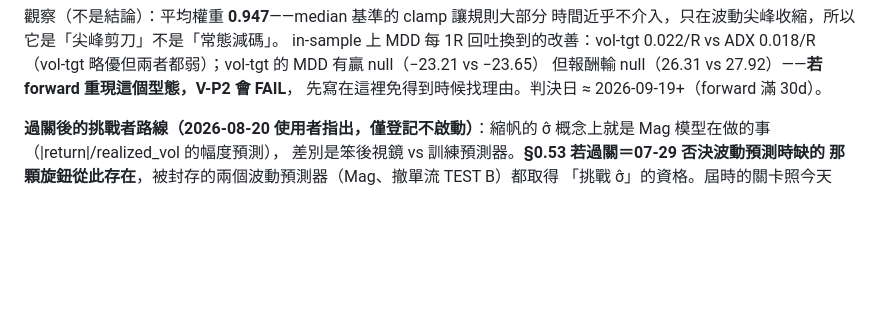
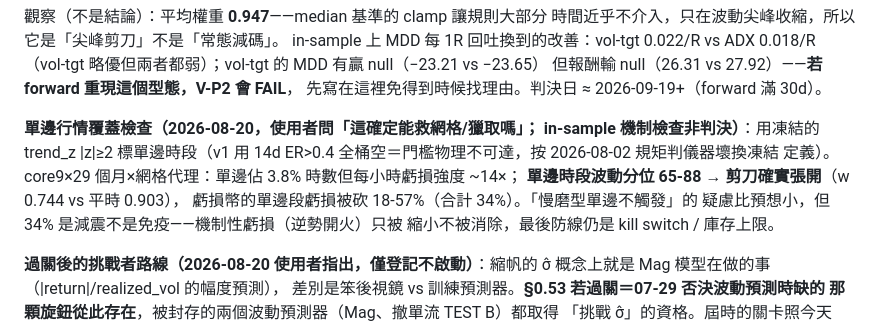
Before and after one commit to rfobelieve-crypto/rfobot, a Markdown page: TODO.md, the part around the change. GitHub-like rendering; blank space fills up the shorter version.

Commit message:
docs(reefing): 單邊行情覆蓋檢查——剪刀在單邊時段會張開,砍34%傷害(in-sample)
回答「確定能救網格/獵取嗎」:單邊(|trend_z|≥2)佔3.8%時數但每小時虧損
強度~14x,波動分位65-88→§0.53權重確實收縮(0.744 vs 0.903),網格代理
單邊虧損砍18-57%。減震非免疫;判決仍等forward。v1 ER門檻全桶空=儀器壞,
按08-02規矩換凍結定義重跑。

Co-Authored-By: Claude Opus 5 (1M context) <noreply@anthropic.com>
Claude-Session: https://claude.ai/code/session_01Kuyzdhamawu7GYDKU824Bm

```diff
--- a/TODO.md
+++ b/TODO.md
@@ -212,6 +212,15 @@ in-sample 上 MDD 每 1R 回吐換到的改善：vol-tgt 0.022/R vs ADX 0.018/R
 （vol-tgt 略優但兩者都弱）；vol-tgt 的 MDD 有贏 null（−23.21 vs −23.65）
 但報酬輸 null（26.31 vs 27.92）——**若 forward 重現這個型態，V-P2 會 FAIL**，
 先寫在這裡免得到時候找理由。判決日 ≈ 2026-09-19+（forward 滿 30d）。
+
+**單邊行情覆蓋檢查（2026-08-20，使用者問「這確定能救網格/獵取嗎」；
+in-sample 機制檢查非判決）**：用凍結的 trend_z |z|≥2 標單邊時段（v1 用
+14d ER>0.4 全桶空＝門檻物理不可達，按 2026-08-02 規矩判儀器壞換凍結
+定義）。core9×29 個月×網格代理：單邊佔 3.8% 時數但每小時虧損強度 ~14×；
+**單邊時段波動分位 65-88 → 剪刀確實張開**（w 0.744 vs 平時 0.903），
+虧損幣的單邊段虧損被砍 18-57%（合計 34%）。「慢磨型單邊不觸發」的
+疑慮比預想小，但 34% 是減震不是免疫——機制性虧損（逆勢開火）只被
+縮小不被消除，最後防線仍是 kill switch / 庫存上限。
 
 **過關後的挑戰者路線（2026-08-20 使用者指出，僅登記不啟動）**：縮帆的
 σ̂ 概念上就是 Mag 模型在做的事（|return|/realized_vol 的幅度預測），
```
